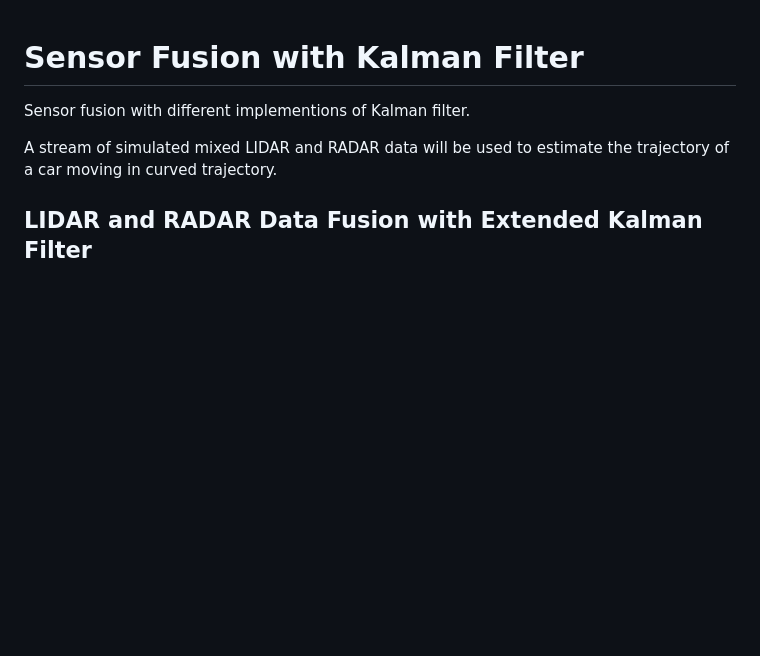
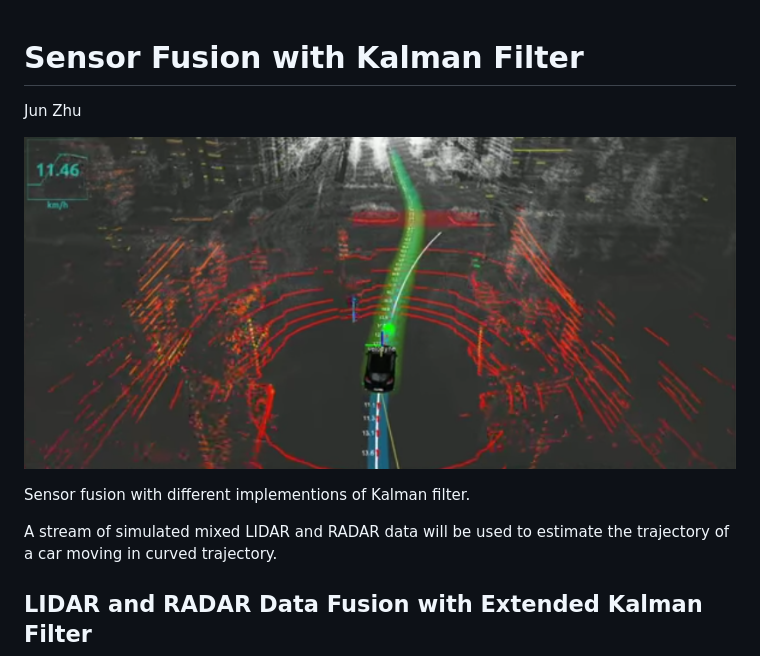
Before and after one commit to zhujun98/sensor-fusion, a Markdown page: README.md, the part around the change. Rendered like a GitHub page; pictures changed too: theme.png (added); blank space fills up the shorter version.

```diff
--- a/README.md
+++ b/README.md
@@ -1,5 +1,7 @@
 # Sensor Fusion with Kalman Filter
+Jun Zhu
 
+![alt text](theme.png)
 
 Sensor fusion with different implementions of Kalman filter.
 
```
